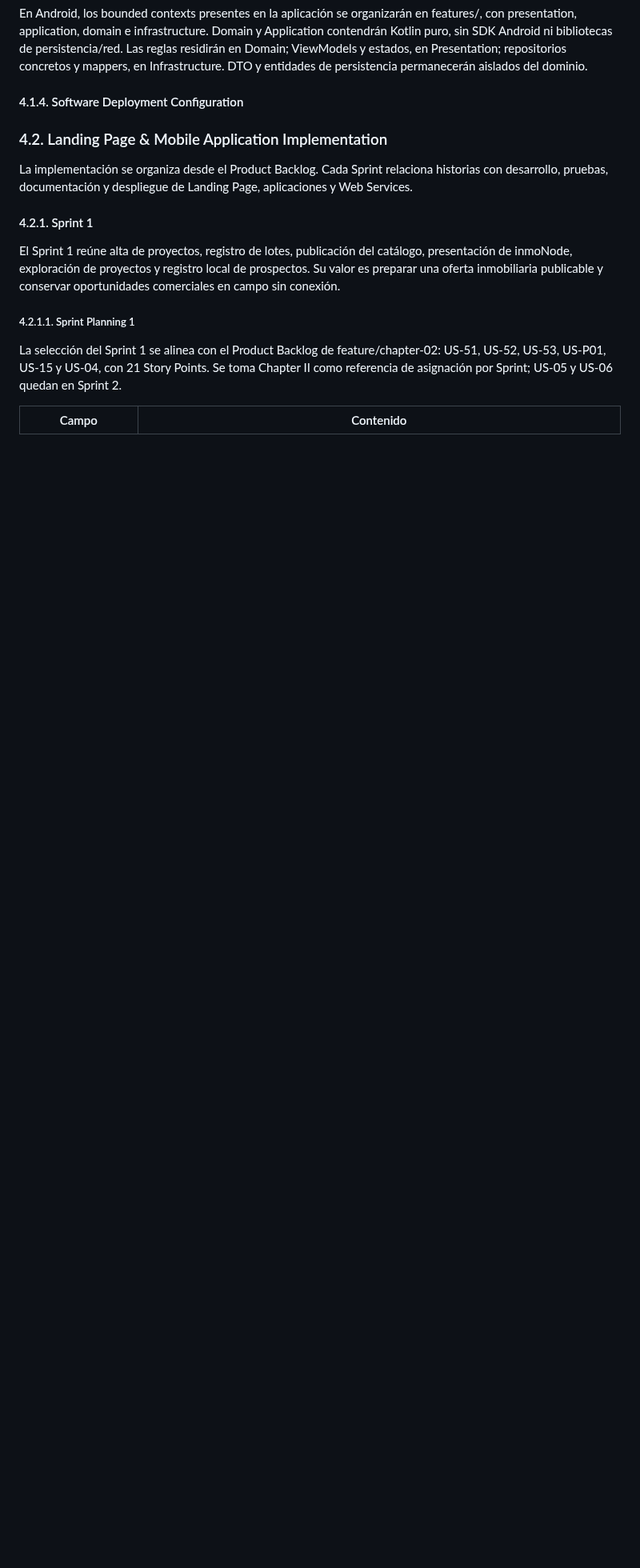
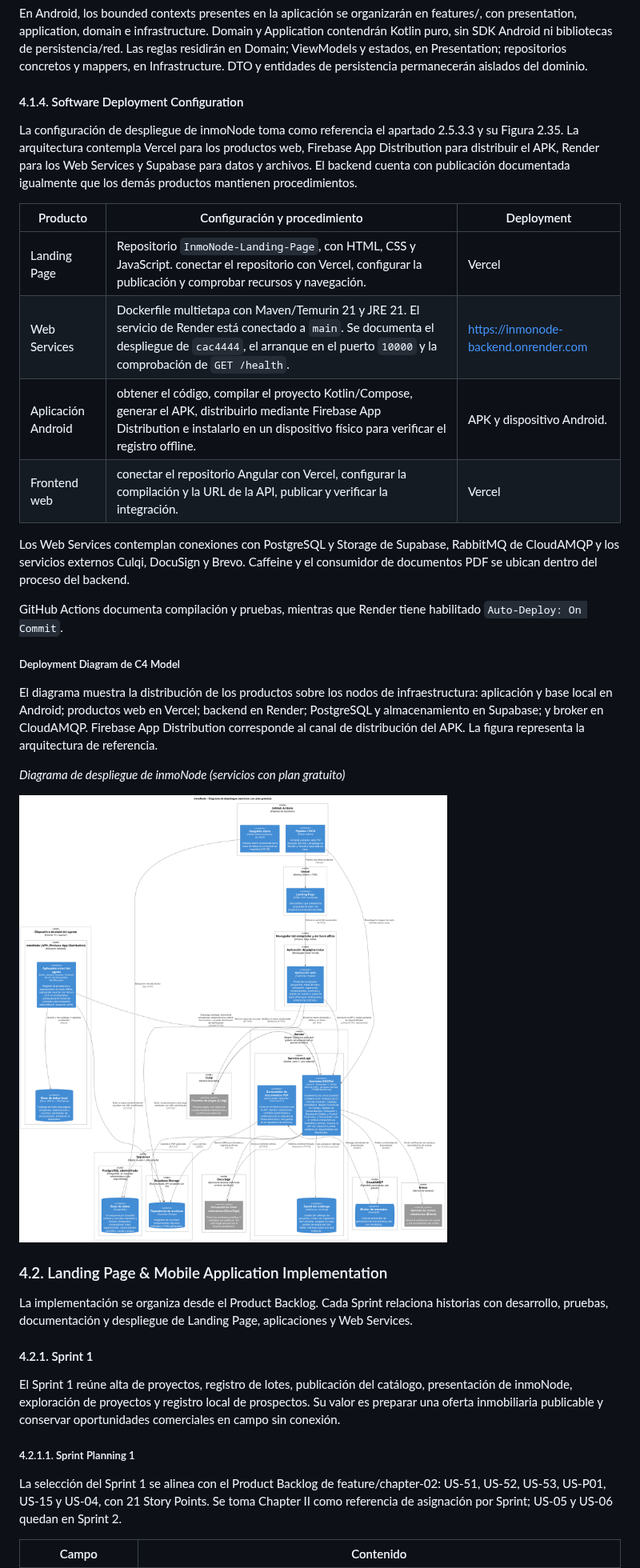
Before and after one commit to 1ACC0238-2620-13981-NovaCorp-InmoNode/InmoNode-Project-Report, a Markdown page: docs/Chapter-04.md, the part around the change. Shown at 80% size. Rendered like a GitHub page; pictures changed too: assets/C4-Deployment-Diagram.png (added); blank space fills up the shorter version.

Commit message:
docs(deployment): add software deployment configuration and C4 diagram

```diff
--- a/docs/Chapter-04.md
+++ b/docs/Chapter-04.md
@@ -78,6 +78,27 @@ La nomenclatura del código se mantendrá en inglés; los textos de interfaz pod
 En Android, los bounded contexts presentes en la aplicación se organizarán en features/, con presentation, application, domain e infrastructure. Domain y Application contendrán Kotlin puro, sin SDK Android ni bibliotecas de persistencia/red. Las reglas residirán en Domain; ViewModels y estados, en Presentation; repositorios concretos y mappers, en Infrastructure. DTO y entidades de persistencia permanecerán aislados del dominio.
 
 #### 4.1.4. Software Deployment Configuration
+
+La configuración de despliegue de inmoNode toma como referencia el apartado 2.5.3.3 y su Figura 2.35. La arquitectura contempla Vercel para los productos web, Firebase App Distribution para distribuir el APK, Render para los Web Services y Supabase para datos y archivos. El backend cuenta con publicación documentada igualmente que los demás productos mantienen procedimientos.
+
+| Producto | Configuración y procedimiento | Deployment |
+|---|---|---|
+| Landing Page | Repositorio `InmoNode-Landing-Page`, con HTML, CSS y JavaScript.  conectar el repositorio con Vercel, configurar la publicación y comprobar recursos y navegación. | Vercel |
+| Web Services | Dockerfile multietapa con Maven/Temurin 21 y JRE 21. El servicio de Render está conectado a `main`. Se documenta el despliegue de `cac4444`, el arranque en el puerto `10000` y la comprobación de `GET /health`. | https://inmonode-backend.onrender.com |
+| Aplicación Android | obtener el código, compilar el proyecto Kotlin/Compose, generar el APK, distribuirlo mediante Firebase App Distribution e instalarlo en un dispositivo físico para verificar el registro offline. | APK y dispositivo Android. |
+| Frontend web | conectar el repositorio Angular con Vercel, configurar la compilación y la URL de la API, publicar y verificar la integración. | Vercel |
+
+Los Web Services contemplan conexiones con PostgreSQL y Storage de Supabase, RabbitMQ de CloudAMQP y los servicios externos Culqi, DocuSign y Brevo. Caffeine y el consumidor de documentos PDF se ubican dentro del proceso del backend.
+
+GitHub Actions documenta compilación y pruebas, mientras que Render tiene habilitado `Auto-Deploy: On Commit`.
+
+##### Deployment Diagram de C4 Model
+
+El diagrama muestra la distribución de los productos sobre los nodos de infraestructura: aplicación y base local en Android; productos web en Vercel; backend en Render; PostgreSQL y almacenamiento en Supabase; y broker en CloudAMQP. Firebase App Distribution corresponde al canal de distribución del APK. La figura representa la arquitectura de referencia.
+
+*Diagrama de despliegue de inmoNode (servicios con plan gratuito)*
+
+![Diagrama de despliegue de inmoNode (servicios con plan gratuito)](../assets/C4-Deployment-Diagram.png)
 
 ### 4.2. Landing Page & Mobile Application Implementation
 
```
